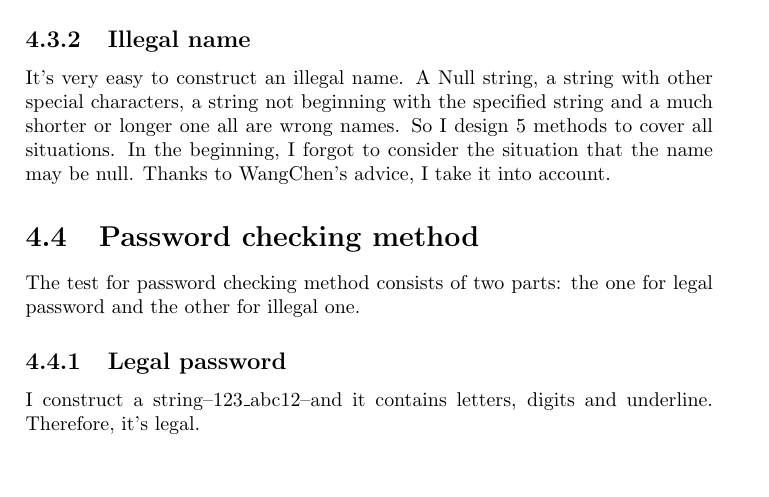
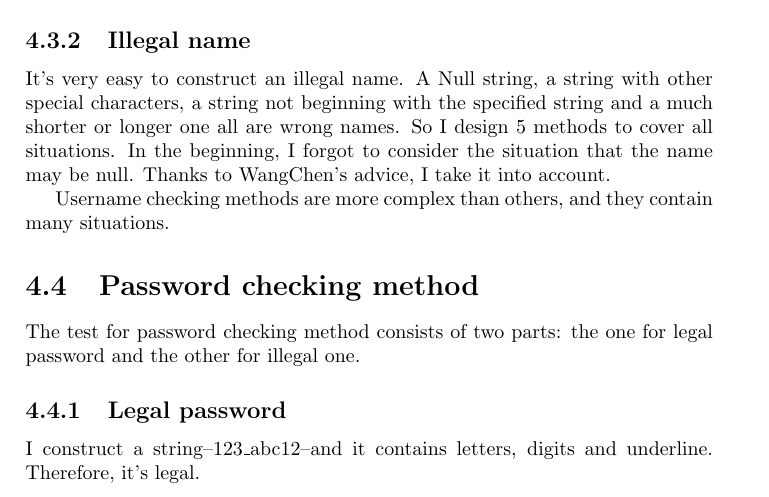
Before and after one commit to chenw23/CafeOnlineRetailingSystem_Doc_Initial, a LaTeX document (report.tex): part of page 10 of 12, cut so that both start at the same text, the shorter picture padded with empty space. Compiled offline with pdfLaTeX.

Commit message:
delete some codes.

```diff
--- a/report.tex
+++ b/report.tex
@@ -132,6 +132,7 @@ boolean checkPassword(String password);
 \par I construct a string--starbb\_12AC--and it begins with the string starbb\_, and contains letters and digits. Therefore, it's legal.
 \subsection{Illegal name}
 \par It's very easy to construct an illegal name. A Null string, a string with other special characters, a string not beginning with the specified string and a much shorter or longer one all are wrong names. So I design 5 methods to cover all situations. In the beginning, I forgot to consider the situation that the name may be null. Thanks to WangChen's advice, I take it into account.
+\par Username checking methods are more complex than others, and they contain many situations.
 %Liu, Jiaxing above
 \section{Password checking method}
 %Liu, Jiaxing below
```
